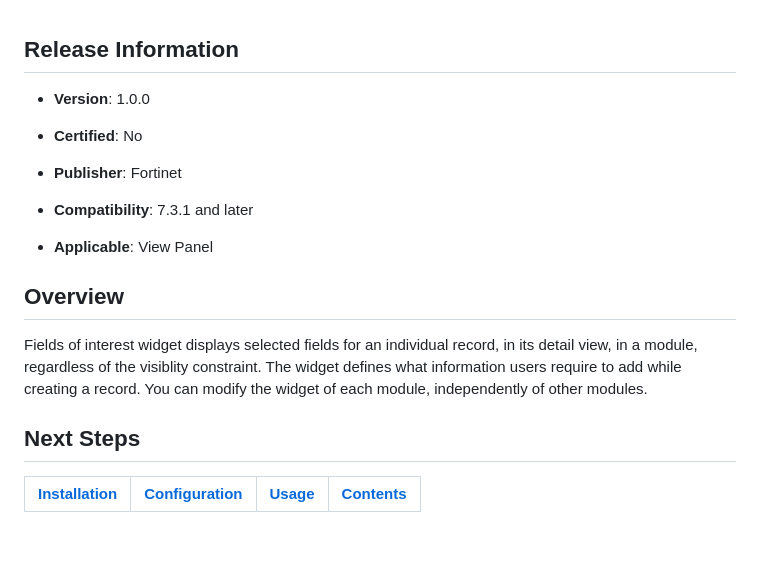
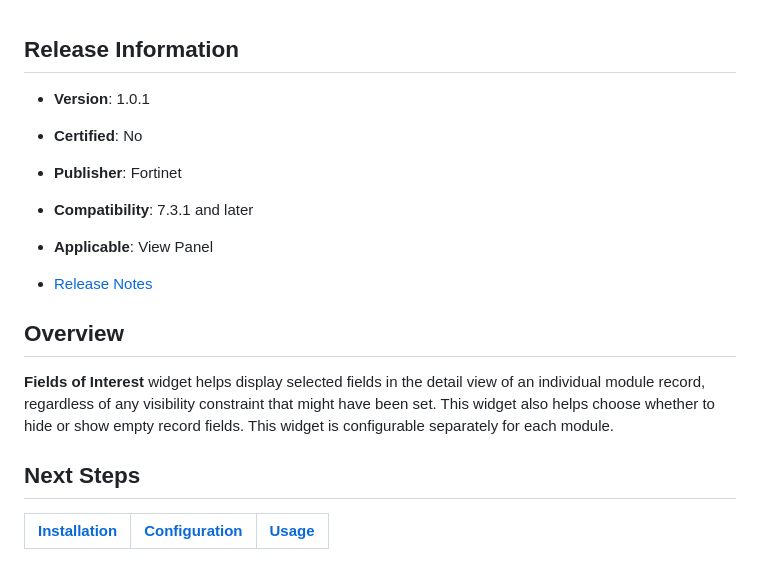
Before and after one commit to fortinet-fortisoar/widget-fields-of-interest, a Markdown page: README.md, the part around the change. Rendered like a GitHub page; blank space fills up the shorter version.

Commit message:
Merge Release/1.0.1 to develop

```diff
--- a/README.md
+++ b/README.md
@@ -1,6 +1,6 @@
 ## Release Information
 
-- **Version**: 1.0.0
+- **Version**: 1.0.1
 
 - **Certified**: No
 
@@ -10,12 +10,14 @@
 
 - **Applicable**: View Panel
 
+- [Release Notes](./widget/release_notes.md)
+
 
 ## Overview
-Fields of interest widget displays selected fields for an individual record, in its detail view, in a module, regardless of the visiblity constraint. The widget defines what information users require to add while creating a record. You can modify the widget of each module, independently of other modules.
 
+**Fields of Interest** widget helps display selected fields in the detail view of an individual module record, regardless of any visibility constraint that might have been set. This widget also helps choose whether to hide or show empty record fields. This widget is configurable separately for each module.
 
 ## Next Steps
 
-| [Installation](./docs/setup.md#installation) | [Configuration](./docs/setup.md#configuration) | [Usage](./docs/usage.md) | [Contents](./docs/contents.md) |
-|----------------------------------------------|------------------------------------------------|--------------------------|--------------------------------|
+| [Installation](./docs/setup.md#installation) | [Configuration](./docs/setup.md#configuration) | [Usage](./docs/usage.md) |
+|----------------------------------------------|------------------------------------------------|--------------------------|
```
Also changed, not shown: docs/setup.md (+14 -10 lines), docs/usage.md (+52 -14 lines), widget/release_notes.md (added, +9 -0 lines), docs/media/detailed-view-hidden.png, docs/media/detailed-view.png, docs/media/edit-fields-of-interest.png, 5 other files.
